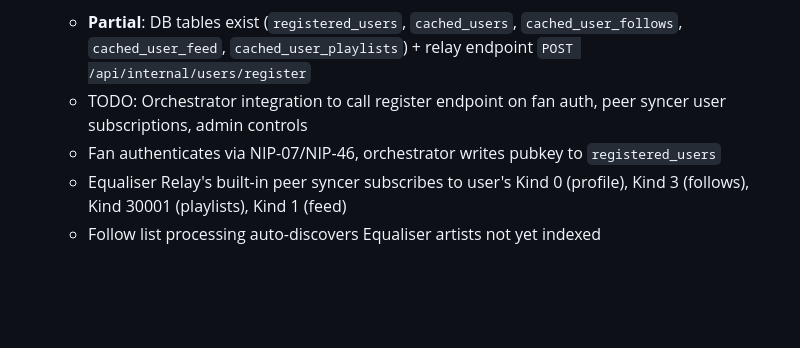
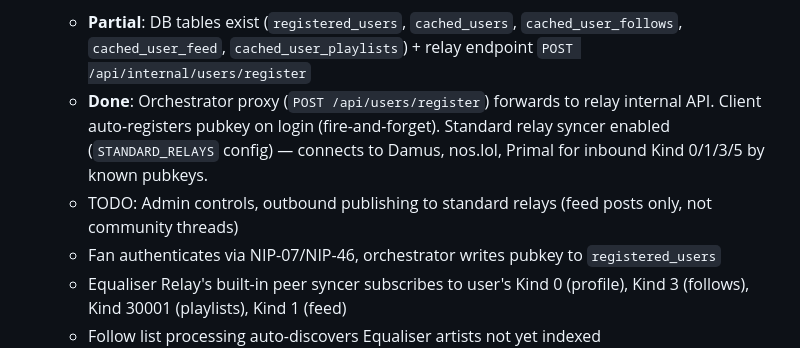
Before and after one commit to equaliser-music/Equaliser, a Markdown page: claude.md, the part around the change. Rendered like a GitHub page; blank space fills up the shorter version.

Commit message:
Docs: update user data caching status, standard relays enabled, add users router to content_node CLAUDE.md
Co-Authored-By: Claude Opus 4.5 <noreply@anthropic.com>

```diff
--- a/claude.md
+++ b/claude.md
@@ -387,7 +387,8 @@ Requires nsec for signing packages. Original audio must be on Blossom (tracks up
 
 - [ ] **User Data Caching (Phase B.1)**: Cache fan/listener NOSTR data on content node
   - **Partial**: DB tables exist (`registered_users`, `cached_users`, `cached_user_follows`, `cached_user_feed`, `cached_user_playlists`) + relay endpoint `POST /api/internal/users/register`
-  - TODO: Orchestrator integration to call register endpoint on fan auth, peer syncer user subscriptions, admin controls
+  - **Done**: Orchestrator proxy (`POST /api/users/register`) forwards to relay internal API. Client auto-registers pubkey on login (fire-and-forget). Standard relay syncer enabled (`STANDARD_RELAYS` config) — connects to Damus, nos.lol, Primal for inbound Kind 0/1/3/5 by known pubkeys.
+  - TODO: Admin controls, outbound publishing to standard relays (feed posts only, not community threads)
   - Fan authenticates via NIP-07/NIP-46, orchestrator writes pubkey to `registered_users`
   - Equaliser Relay's built-in peer syncer subscribes to user's Kind 0 (profile), Kind 3 (follows), Kind 30001 (playlists), Kind 1 (feed)
   - Follow list processing auto-discovers Equaliser artists not yet indexed
```
Also changed, not shown: content_node/CLAUDE.md (+6 -0 lines), docs/EQUALISER_RELAY.md (+2 -2 lines).
